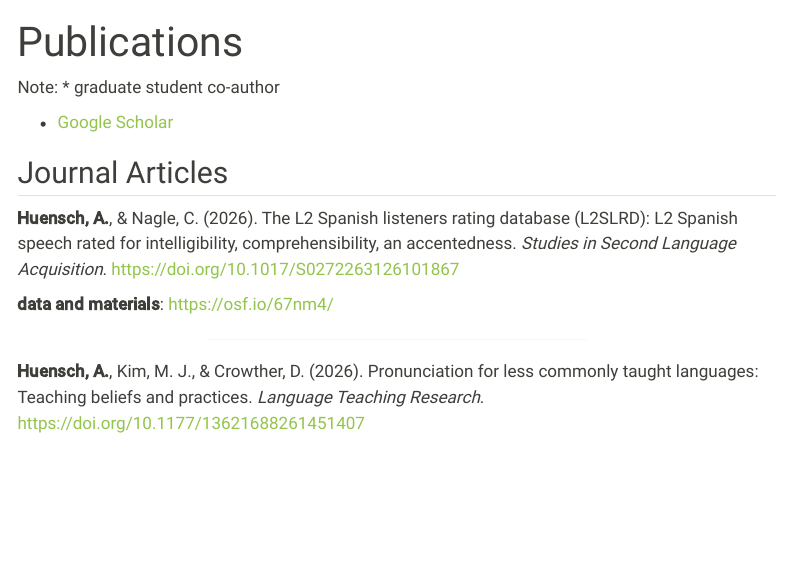
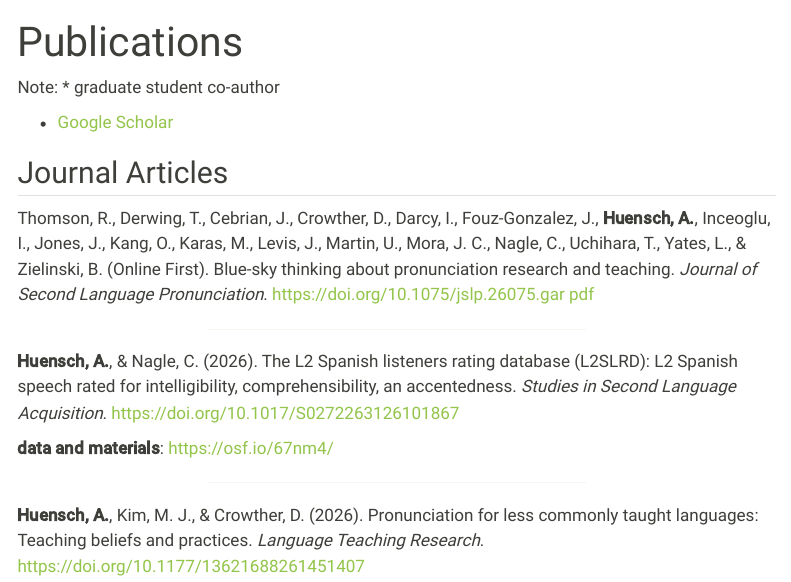
Before and after one commit to huensch/AmandaHuensch, a Quarto document (publications.qmd): the page in a window 1100 px wide, from its top. Rendered offline with R 4.5, knitr and Pandoc in place of Quarto, with nearby package versions; menus at the side of the page are left out.

Commit message:
added Thomson etal

```diff
--- a/publications.qmd
+++ b/publications.qmd
@@ -11,6 +11,10 @@ Note: \* graduate student co-author
 - [Google Scholar](https://scholar.google.com/citations?user=HMwqhe8AAAAJ&hl=en&oi=ao){target="_blank"}
 
 ## Journal Articles
+
+Thomson, R., Derwing, T., Cebrian, J., Crowther, D., Darcy, I., Fouz-Gonzalez, J., **Huensch, A.**, Inceoglu, I., Jones, J., Kang, O., Karas, M., Levis, J., Martin, U., Mora, J. C., Nagle, C., Uchihara, T., Yates, L., & Zielinski, B. (Online First). Blue-sky thinking about pronunciation research and teaching. *Journal of Second Language Pronunciation*. https://doi.org/10.1075/jslp.26075.gar [pdf](/files/Thomson_etal2026.pdf){target="_blank"}
+
+<center><hr style="width:50%"></center>
 
 **Huensch, A.**, & Nagle, C. (2026). The L2 Spanish listeners rating database (L2SLRD): L2 Spanish speech rated for intelligibility, comprehensibility, an accentedness. *Studies in Second Language Acquisition*. [https://doi.org/10.1017/S0272263126101867](https://doi.org/10.1017/S0272263126101867){target="_blank"}
 
```
Also changed, not shown: 3 other files.
